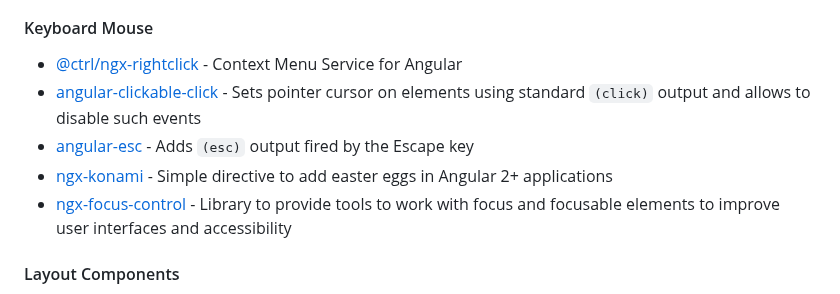
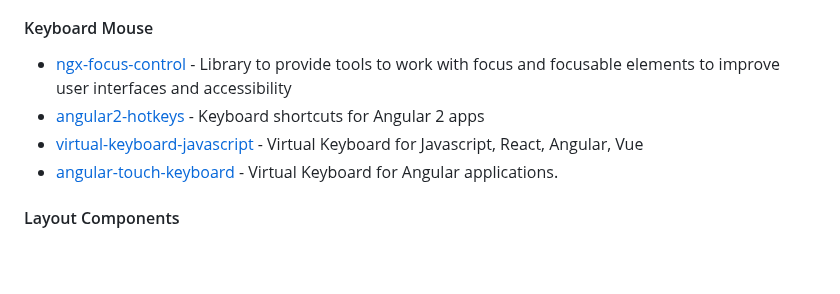
Before and after one commit to Eleven-Pigs/My-first_experience-angular-project, a Markdown page: README.md, the part around the change. Drawn GitHub-style; blank space fills up the shorter version.

Commit message:
fix: keyboard section (#522)

```diff
--- a/README.md
+++ b/README.md
@@ -537,11 +537,10 @@ Table of contents:
 
 #### Keyboard Mouse
 
-* [@ctrl/ngx-rightclick](https://github.com/TypeCtrl/ngx-rightclick) - Context Menu Service for Angular
-* [angular-clickable-click](https://github.com/DanielKucal/angular-clickable-click) - Sets pointer cursor on elements using  standard `(click)` output and allows to disable such events
-* [angular-esc](https://github.com/DanielKucal/angular-esc) - Adds `(esc)` output fired by the Escape key
-* [ngx-konami](https://github.com/lauthieb/ngx-konami) - Simple directive to add easter eggs in Angular 2+ applications
 * [ngx-focus-control](https://github.com/Raiper34/ngx-focus-control) - Library to provide tools to work with focus and focusable elements to improve user interfaces and accessibility
+* [angular2-hotkeys](https://github.com/brtnshrdr/angular2-hotkeys) - Keyboard shortcuts for Angular 2 apps
+* [virtual-keyboard-javascript](https://github.com/virtual-keyboard-javascript/virtual-keyboard-javascript.github.io) - Virtual Keyboard for Javascript, React, Angular, Vue
+* [angular-touch-keyboard](https://github.com/mohsen77sk/angular-touch-keyboard) - Virtual Keyboard for Angular applications.
 
 #### Layout Components
 
```
